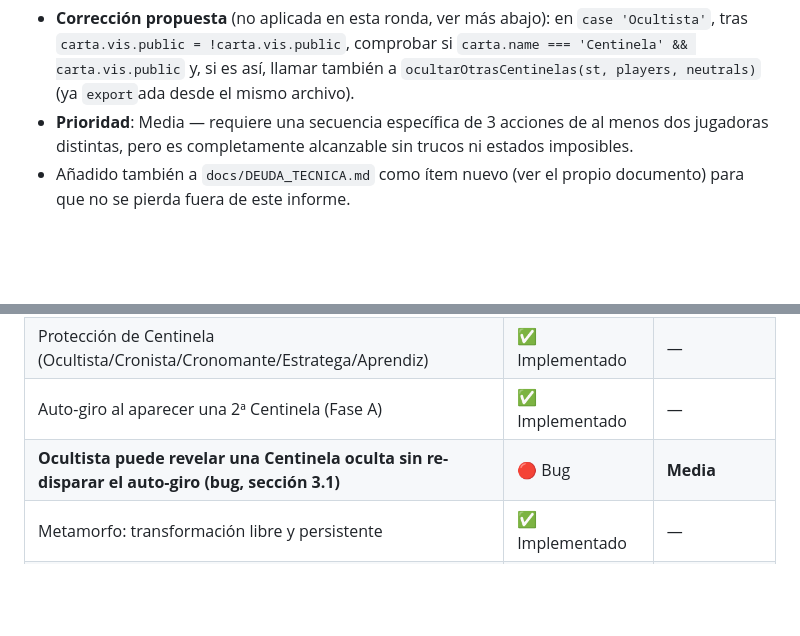
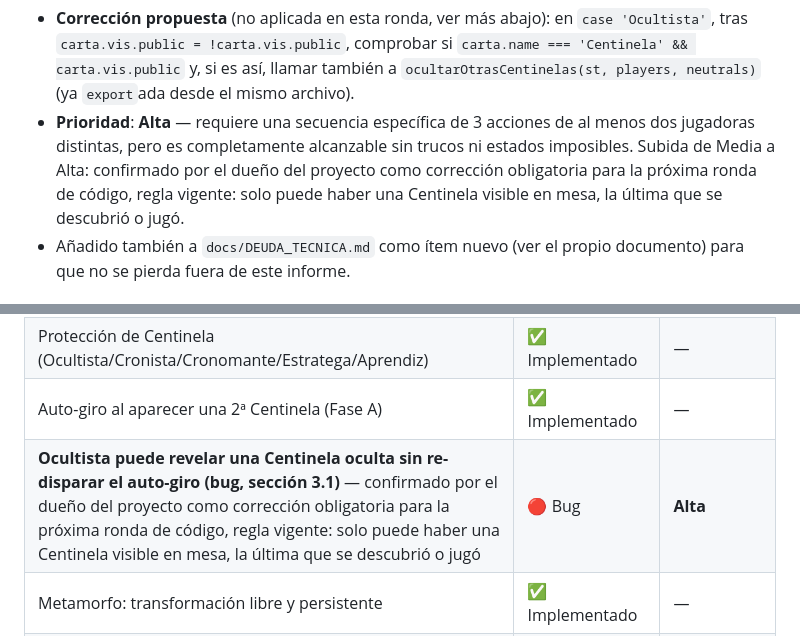
Before and after one commit to p92camcj/simulador-invocadores, a Markdown page: docs/AUDITORIA_REGLAS.md, 2 parts joined by grey strips. GitHub-like rendering; blank space fills up the shorter version.

```diff
--- a/docs/AUDITORIA_REGLAS.md
+++ b/docs/AUDITORIA_REGLAS.md
@@ -226,9 +226,12 @@ Centinela que ya NO está a la vista (porque el propio auto-giro la tapó).
   comprobar si `carta.name === 'Centinela' && carta.vis.public` y, si es
   así, llamar también a `ocultarOtrasCentinelas(st, players, neutrals)`
   (ya `export`ada desde el mismo archivo).
-- **Prioridad**: Media — requiere una secuencia específica de 3 acciones
-  de al menos dos jugadoras distintas, pero es completamente alcanzable
-  sin trucos ni estados imposibles.
+- **Prioridad**: **Alta** — requiere una secuencia específica de 3
+  acciones de al menos dos jugadoras distintas, pero es completamente
+  alcanzable sin trucos ni estados imposibles. Subida de Media a Alta:
+  confirmado por el dueño del proyecto como corrección obligatoria para la
+  próxima ronda de código, regla vigente: solo puede haber una Centinela
+  visible en mesa, la última que se descubrió o jugó.
 - Añadido también a `docs/DEUDA_TECNICA.md` como ítem nuevo (ver el
   propio documento) para que no se pierda fuera de este informe.
 
@@ -435,7 +438,7 @@ la sección 1.
 | Fase A/B independientes, economía de Gemas | ✅ Implementado | — |
 | Protección de Centinela (Ocultista/Cronista/Cronomante/Estratega/Aprendiz) | ✅ Implementado | — |
 | Auto-giro al aparecer una 2ª Centinela (Fase A) | ✅ Implementado | — |
-| **Ocultista puede revelar una Centinela oculta sin re-disparar el auto-giro (bug, sección 3.1)** | 🔴 Bug | **Media** |
+| **Ocultista puede revelar una Centinela oculta sin re-disparar el auto-giro (bug, sección 3.1)** — confirmado por el dueño del proyecto como corrección obligatoria para la próxima ronda de código, regla vigente: solo puede haber una Centinela visible en mesa, la última que se descubrió o jugó | 🔴 Bug | **Alta** |
 | Metamorfo: transformación libre y persistente | ✅ Implementado | — |
 | **Metamorfo: apariencia sin efectos + disfraz visual** (bug de reglas, no solo cosmético — ver [`DEUDA_TECNICA.md` ítem 14](DEUDA_TECNICA.md) y [`MEJORAS_FUTURAS.md`](MEJORAS_FUTURAS.md), "Metamorfo: representación visual de la transformación") | ❌ Pendiente | **Alta** |
 | Clarividente: mano completa oculta al resto | ✅ Implementado (decisión de mesa) | — |
```
Also changed, not shown: other parts of docs/AUDITORIA_REGLAS.md (+1 -1 lines), docs/DEUDA_TECNICA.md (+8 -5 lines).
